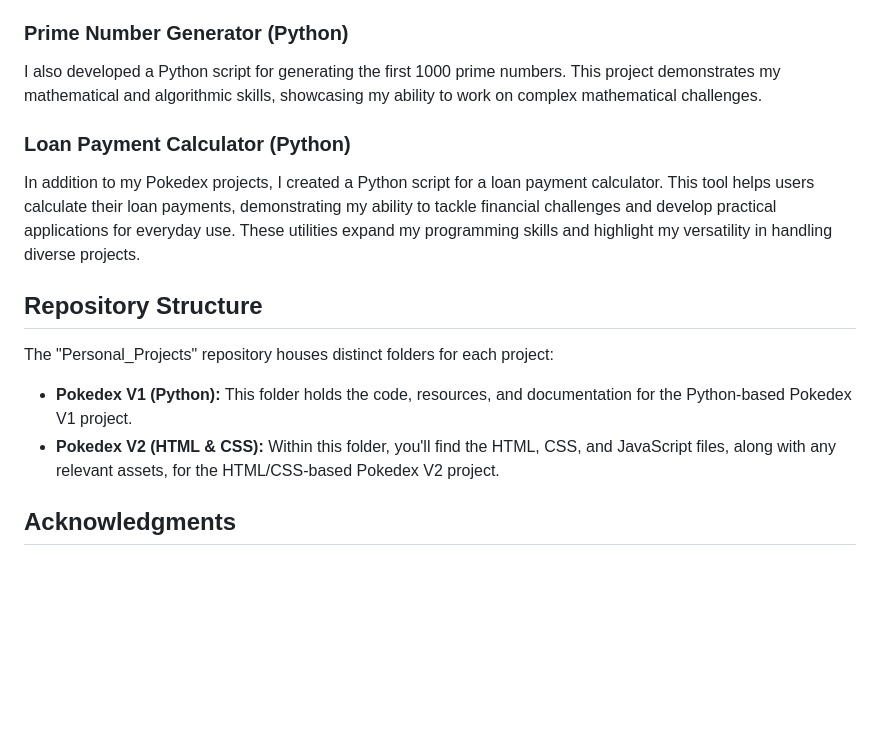
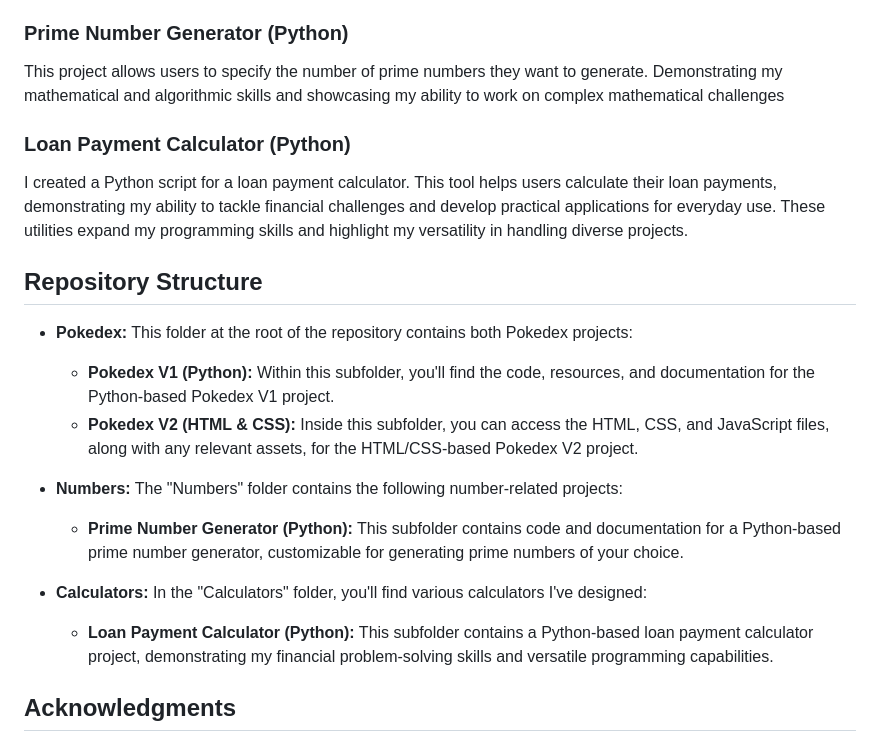
Before and after one commit to Bradley-Kars/Personal_Projects, a Markdown page: README.md, the part around the change. Drawn GitHub-style; blank space fills up the shorter version.

```diff
--- a/README.md
+++ b/README.md
@@ -21,17 +21,22 @@ My first iteration of the Pokedex was crafted using Python. I delved into data m
 Version 2 of my Pokedex took a different route by using HTML, CSS, and JavaScript. This project focused on web development to create an interactive and visually appealing Pokedex. A web form allowed users to select a Pokemon from a dropdown menu. Upon selection, the webpage dynamically populated with the chosen Pokemon's data, including its number, types, stats, and description. The use of HTML, CSS, and JavaScript provided an engaging user experience.
 
 ### Prime Number Generator (Python)
-I also developed a Python script for generating the first 1000 prime numbers. This project demonstrates my mathematical and algorithmic skills, showcasing my ability to work on complex mathematical challenges.
+This project allows users to specify the number of prime numbers they want to generate. Demonstrating my mathematical and algorithmic skills and showcasing my ability to work on complex mathematical challenges
 
 ### Loan Payment Calculator (Python)
-In addition to my Pokedex projects, I created a Python script for a loan payment calculator. This tool helps users calculate their loan payments, demonstrating my ability to tackle financial challenges and develop practical applications for everyday use. These utilities expand my programming skills and highlight my versatility in handling diverse projects.
+I created a Python script for a loan payment calculator. This tool helps users calculate their loan payments, demonstrating my ability to tackle financial challenges and develop practical applications for everyday use. These utilities expand my programming skills and highlight my versatility in handling diverse projects.
 
 ## Repository Structure
 
-The "Personal_Projects" repository houses distinct folders for each project:
+- **Pokedex:** This folder at the root of the repository contains both Pokedex projects:
+  - **Pokedex V1 (Python):** Within this subfolder, you'll find the code, resources, and documentation for the Python-based Pokedex V1 project.
+  - **Pokedex V2 (HTML & CSS):** Inside this subfolder, you can access the HTML, CSS, and JavaScript files, along with any relevant assets, for the HTML/CSS-based Pokedex V2 project.
 
-- **Pokedex V1 (Python):** This folder holds the code, resources, and documentation for the Python-based Pokedex V1 project.
-- **Pokedex V2 (HTML & CSS):** Within this folder, you'll find the HTML, CSS, and JavaScript files, along with any relevant assets, for the HTML/CSS-based Pokedex V2 project.
+- **Numbers:** The "Numbers" folder contains the following number-related projects:
+  - **Prime Number Generator (Python):** This subfolder contains code and documentation for a Python-based prime number generator, customizable for generating prime numbers of your choice.
+
+- **Calculators:** In the "Calculators" folder, you'll find various calculators I've designed:
+  - **Loan Payment Calculator (Python):** This subfolder contains a Python-based loan payment calculator project, demonstrating my financial problem-solving skills and versatile programming capabilities.
 
 ## Acknowledgments
 
```
